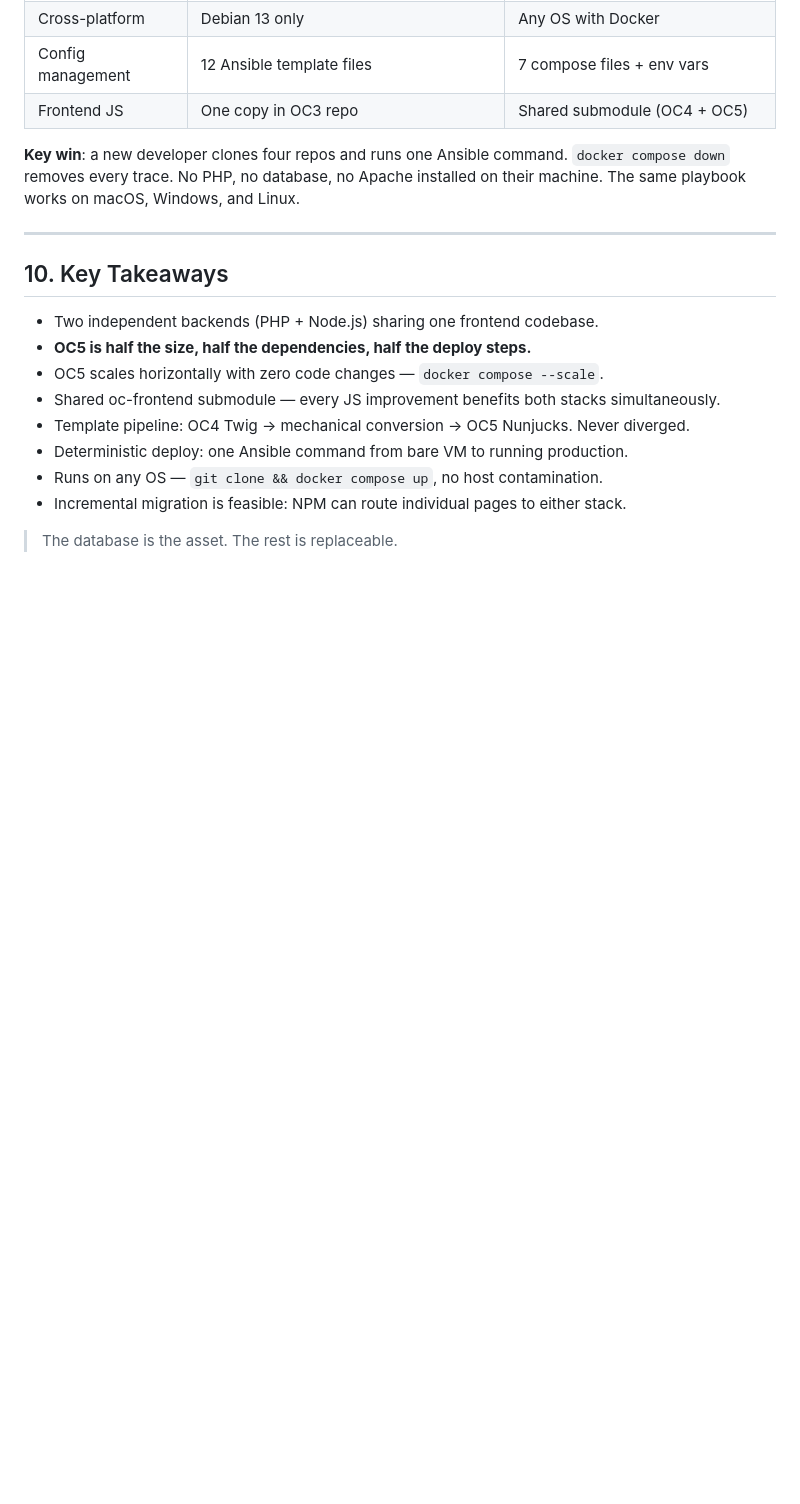
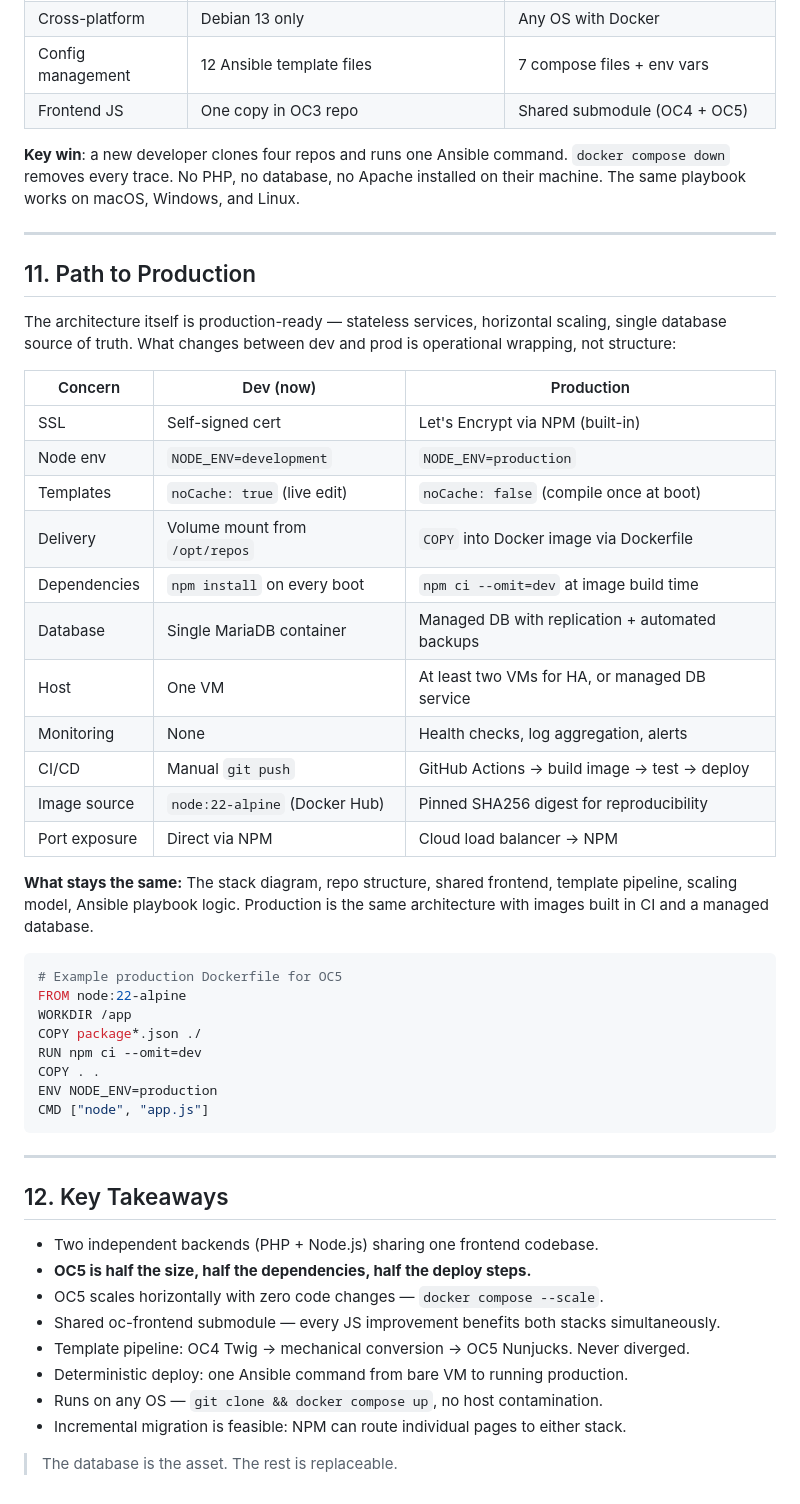
Before and after one commit to hxdimpf/oc5, a Markdown page: public/docs/architecture.md, the part around the change. Rendered like a GitHub page; blank space fills up the shorter version.

Commit message:
docs: sync — path to production

````diff
--- a/public/docs/architecture.md
+++ b/public/docs/architecture.md
@@ -350,7 +350,44 @@ installed on their machine. The same playbook works on macOS, Windows, and Linux
 
 ---
 
-## 10. Key Takeaways
+## 11. Path to Production
+
+The architecture itself is production-ready — stateless services, horizontal scaling,
+single database source of truth. What changes between dev and prod is operational
+wrapping, not structure:
+
+| Concern | Dev (now) | Production |
+|---|---|---|
+| SSL | Self-signed cert | Let's Encrypt via NPM (built-in) |
+| Node env | `NODE_ENV=development` | `NODE_ENV=production` |
+| Templates | `noCache: true` (live edit) | `noCache: false` (compile once at boot) |
+| Delivery | Volume mount from `/opt/repos` | `COPY` into Docker image via Dockerfile |
+| Dependencies | `npm install` on every boot | `npm ci --omit=dev` at image build time |
+| Database | Single MariaDB container | Managed DB with replication + automated backups |
+| Host | One VM | At least two VMs for HA, or managed DB service |
+| Monitoring | None | Health checks, log aggregation, alerts |
+| CI/CD | Manual `git push` | GitHub Actions → build image → test → deploy |
+| Image source | `node:22-alpine` (Docker Hub) | Pinned SHA256 digest for reproducibility |
+| Port exposure | Direct via NPM | Cloud load balancer → NPM |
+
+**What stays the same:** The stack diagram, repo structure, shared frontend, template
+pipeline, scaling model, Ansible playbook logic. Production is the same architecture
+with images built in CI and a managed database.
+
+```dockerfile
+# Example production Dockerfile for OC5
+FROM node:22-alpine
+WORKDIR /app
+COPY package*.json ./
+RUN npm ci --omit=dev
+COPY . .
+ENV NODE_ENV=production
+CMD ["node", "app.js"]
+```
+
+---
+
+## 12. Key Takeaways
 
 - Two independent backends (PHP + Node.js) sharing one frontend codebase.
 - **OC5 is half the size, half the dependencies, half the deploy steps.**
````
